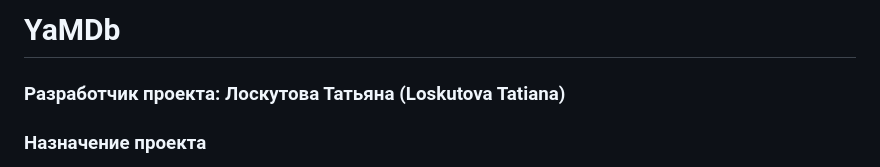
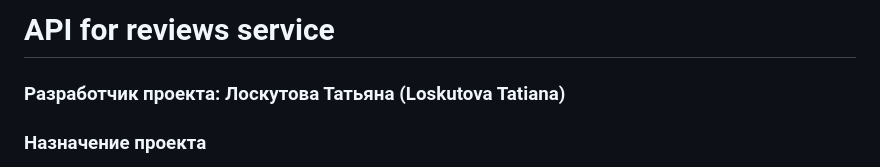
Before and after one commit to TatianaLoskutova/API_for_reviews-group_project-, a Markdown page: README.md, the part around the change. Rendered like a GitHub page.

```diff
--- a/README.md
+++ b/README.md
@@ -1,4 +1,4 @@
-# YaMDb
+# API for reviews service
 
 ### Разработчик проекта: Лоскутова Татьяна (Loskutova Tatiana)
 
```
